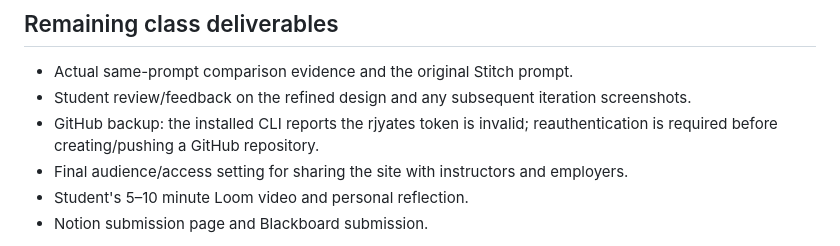
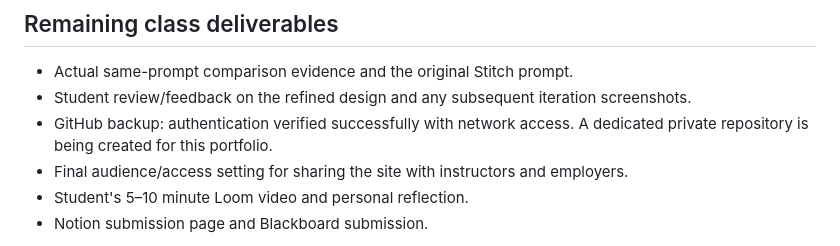
Before and after one commit to rjyates/regan-yates-portfolio, a Markdown page: process/stitch-iteration.md, the part around the change. Rendered like a GitHub page.

Commit message:
Record verified GitHub access for portfolio backup

```diff
--- a/process/stitch-iteration.md
+++ b/process/stitch-iteration.md
@@ -47,7 +47,7 @@ Two tools are represented: the user's supplied Stitch design and this Codex impl
 
 - Actual same-prompt comparison evidence and the original Stitch prompt.
 - Student review/feedback on the refined design and any subsequent iteration screenshots.
-- GitHub backup: the installed CLI reports the rjyates token is invalid; reauthentication is required before creating/pushing a GitHub repository.
+- GitHub backup: authentication verified successfully with network access. A dedicated private repository is being created for this portfolio.
 - Final audience/access setting for sharing the site with instructors and employers.
 - Student's 5–10 minute Loom video and personal reflection.
 - Notion submission page and Blackboard submission.
```
